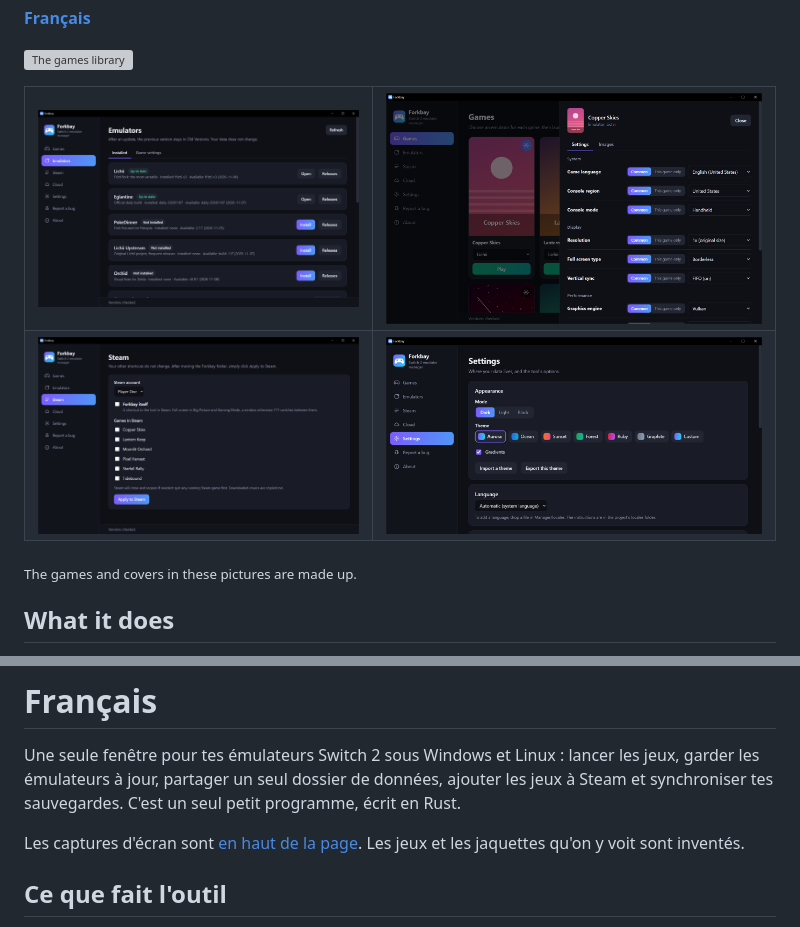
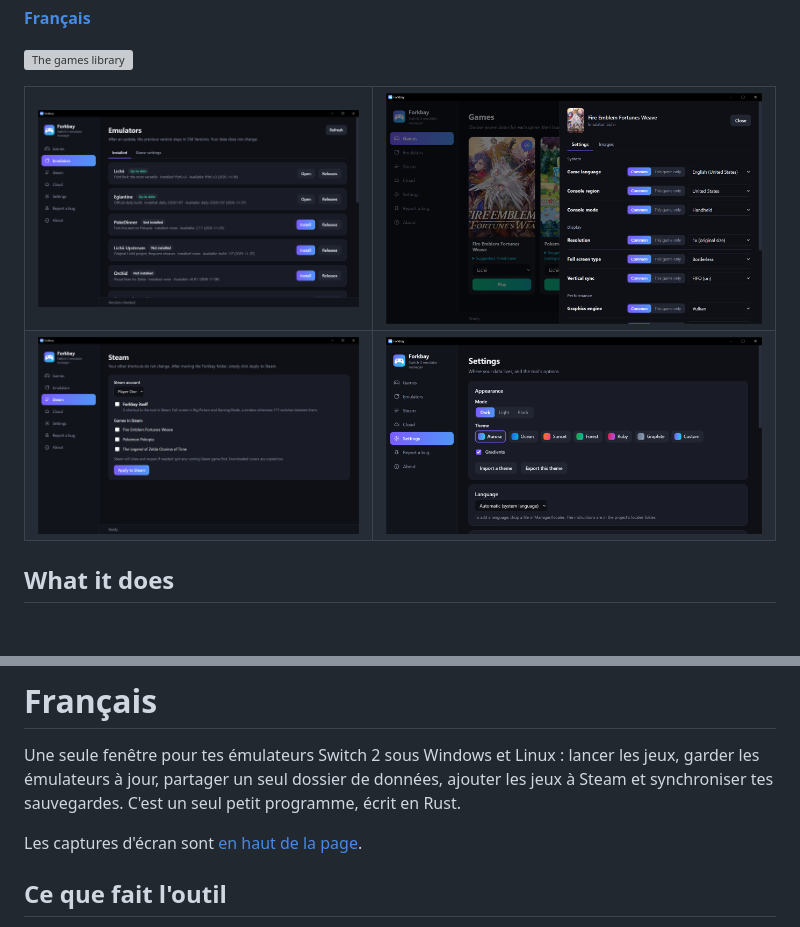
Before and after one commit to tom-tour/forkbay, a Markdown page: README.md, 2 parts joined by grey strips. Drawn GitHub-style; pictures changed too: docs/screenshots/game-settings.png, docs/screenshots/steam.png; blank space fills up the shorter version; grey boxes are pictures that could not be loaded.

Commit message:
Show real games in the README screenshots

```diff
--- a/README.md
+++ b/README.md
@@ -23,8 +23,6 @@ One window for your Switch 2 emulators on Windows and Linux: launch games, keep
     <td><img src="docs/screenshots/settings.png" alt="Themes and settings"></td>
   </tr>
 </table>
-
-<sub>The games and covers in these pictures are made up.</sub>
 
 ## What it does
 
@@ -124,7 +122,7 @@ GPL-3.0-or-later. See [LICENSE](LICENSE).
 
 Une seule fenêtre pour tes émulateurs Switch 2 sous Windows et Linux : lancer les jeux, garder les émulateurs à jour, partager un seul dossier de données, ajouter les jeux à Steam et synchroniser tes sauvegardes. C'est un seul petit programme, écrit en Rust.
 
-Les captures d'écran sont [en haut de la page](#forkbay). Les jeux et les jaquettes qu'on y voit sont inventés.
+Les captures d'écran sont [en haut de la page](#forkbay).
 
 ## Ce que fait l'outil
 
```
Also changed, not shown: 1 other file.
